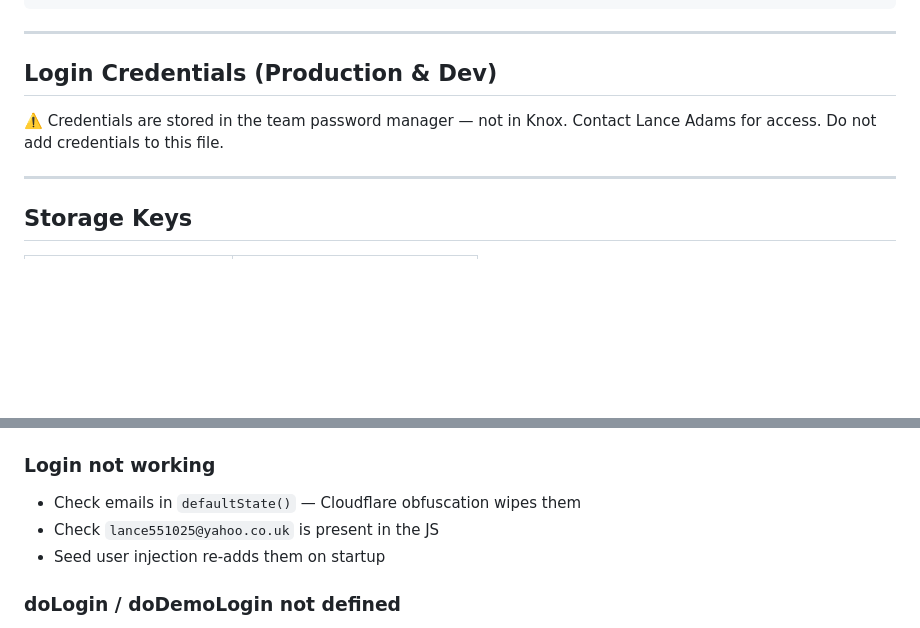
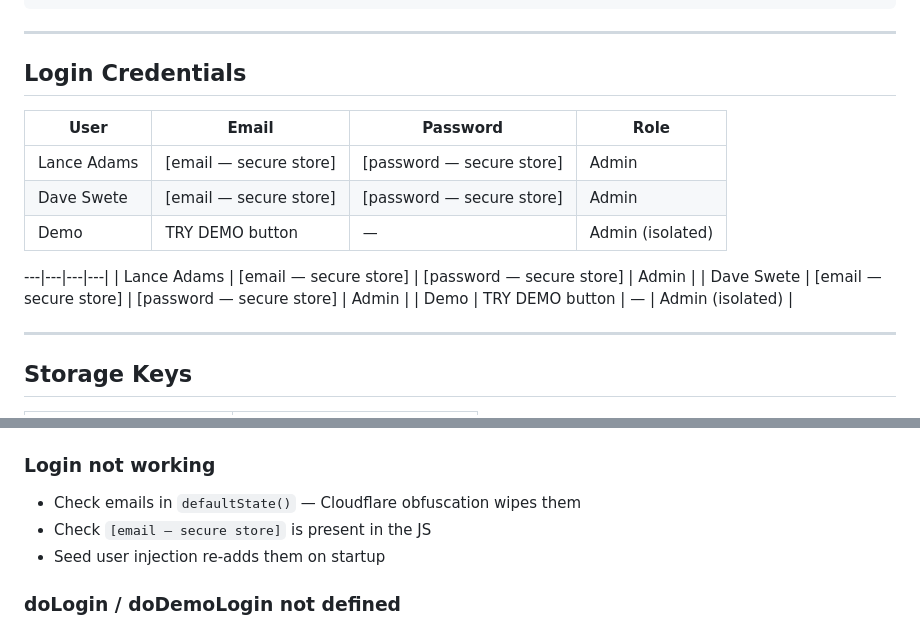
Before and after one commit to lance505504-tech/Knox, a Markdown page: projects/cape31/CAPE31_DEV_NOTES.md, 2 parts joined by grey strips. GitHub-like rendering; blank space fills up the shorter version.

Commit message:
Knox: file upload 2026-04-05

```diff
--- a/projects/cape31/CAPE31_DEV_NOTES.md
+++ b/projects/cape31/CAPE31_DEV_NOTES.md
@@ -144,9 +146,17 @@ jobs:
 
 ---
 
-## Login Credentials (Production & Dev)
-⚠️ Credentials are stored in the team password manager — not in Knox.
-Contact Lance Adams for access. Do not add credentials to this file.
+## Login Credentials
+| User | Email | Password | Role |
+|---|---|---|---|
+| Lance Adams | [email — secure store] | [password — secure store] | Admin |
+| Dave Swete | [email — secure store] | [password — secure store] | Admin |
+| Demo | TRY DEMO button | — | Admin (isolated) |
+
+---|---|---|---|
+| Lance Adams | [email — secure store] | [password — secure store] | Admin |
+| Dave Swete | [email — secure store] | [password — secure store] | Admin |
+| Demo | TRY DEMO button | — | Admin (isolated) |
 
 ---
 
@@ -174,7 +184,7 @@ Contact Lance Adams for access. Do not add credentials to this file.
 
 ### Login not working
 - Check emails in `defaultState()` — Cloudflare obfuscation wipes them
-- Check `lance551025@yahoo.co.uk` is present in the JS
+- Check `[email — secure store]` is present in the JS
 - Seed user injection re-adds them on startup
 
 ### doLogin / doDemoLogin not defined
```
Also changed, not shown: other parts of projects/cape31/CAPE31_DEV_NOTES.md (+2 -0 lines).
